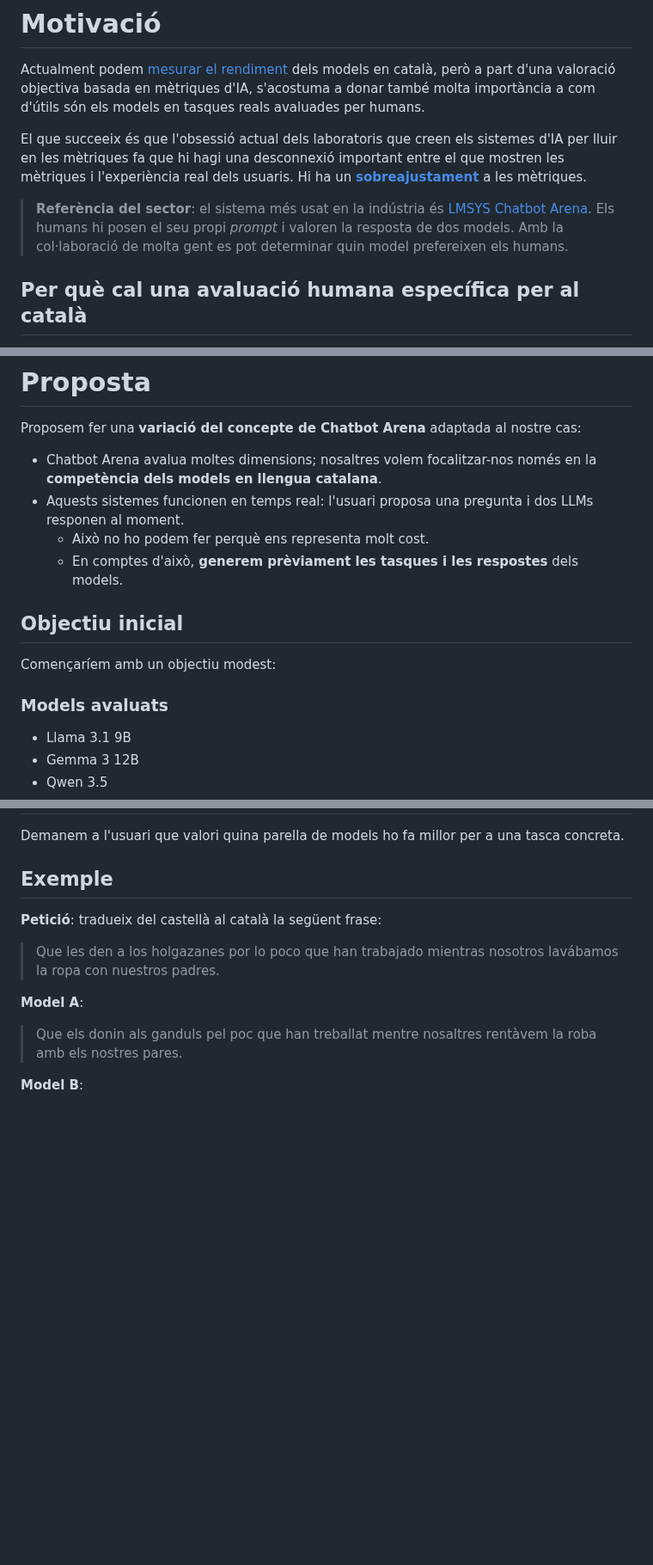
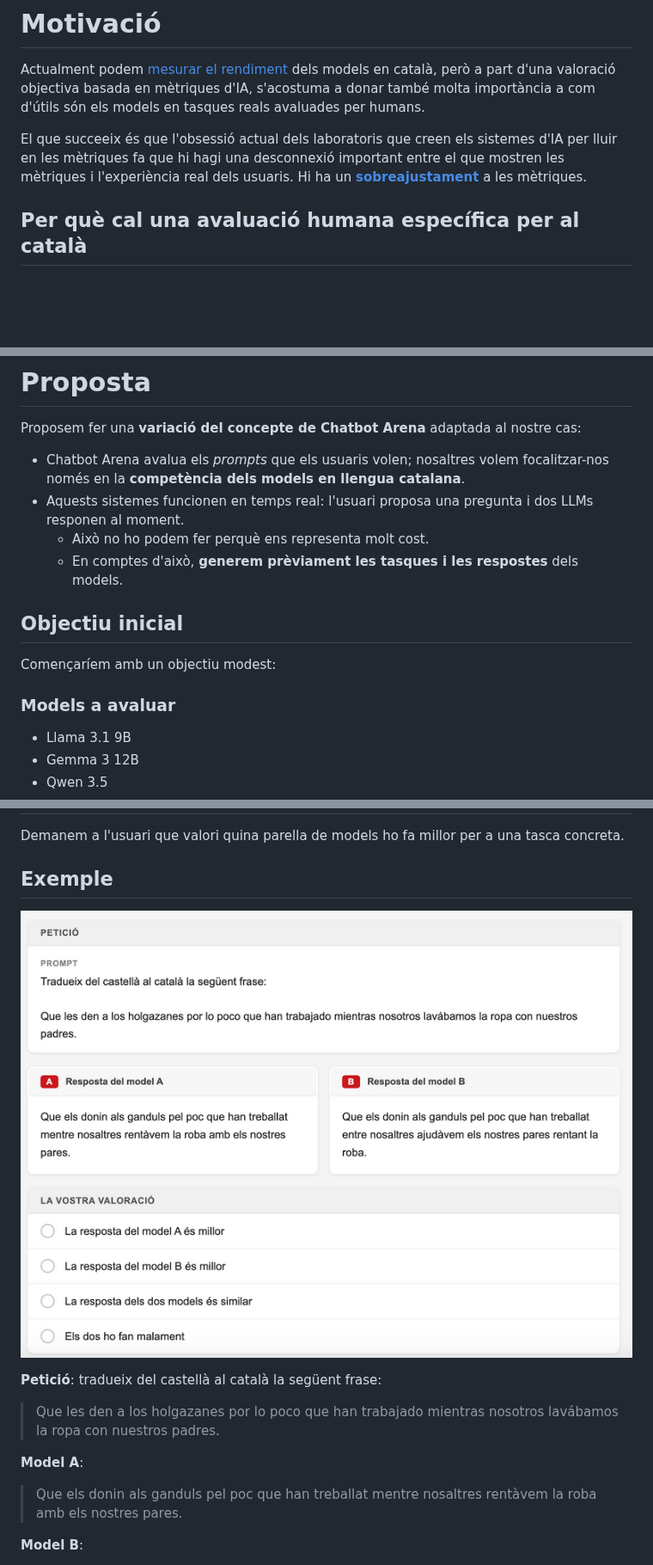
Before and after one commit to Softcatala/arena-cat, a Markdown page: project.md, 3 parts joined by grey strips. Shown at 86% size. GitHub-like rendering; pictures changed too: images/exemple-avaluacio.png (added); blank space fills up the shorter version.

```diff
--- a/project.md
+++ b/project.md
@@ -33,8 +33,6 @@ Actualment podem [mesurar el rendiment](https://www.softcatala.org/la-intelligen
 
 El que succeeix és que l'obsessió actual dels laboratoris que creen els sistemes d'IA per lluir en les mètriques fa que hi hagi una desconnexió important entre el que mostren les mètriques i l'experiència real dels usuaris. Hi ha un **[sobreajustament](https://ca.wikipedia.org/wiki/Sobreajustament_(overfitting))** a les mètriques.
 
-> **Referència del sector**: el sistema més usat en la indústria és [LMSYS Chatbot Arena](https://lmarena.ai/). Els humans hi posen el seu propi *prompt* i valoren la resposta de dos models. Amb la col·laboració de molta gent es pot determinar quin model prefereixen els humans.
-
 ## Per què cal una avaluació humana específica per al català
 
 - Les mètriques agregades poden amagar errors específics de la llengua (ortografia, registre, varietats dialectals, referències culturals).
@@ -47,7 +45,7 @@ El que succeeix és que l'obsessió actual dels laboratoris que creen els sistem
 
 Proposem fer una **variació del concepte de Chatbot Arena** adaptada al nostre cas:
 
-- Chatbot Arena avalua moltes dimensions; nosaltres volem focalitzar-nos només en la **competència dels models en llengua catalana**.
+- Chatbot Arena avalua els *prompts* que els usuaris volen; nosaltres volem focalitzar-nos només en la **competència dels models en llengua catalana**.
 - Aquests sistemes funcionen en temps real: l'usuari proposa una pregunta i dos LLMs responen al moment.
     - Això no ho podem fer perquè ens representa molt cost.
     - En comptes d'això, **generem prèviament les tasques i les respostes** dels models.
@@ -56,7 +54,7 @@ Proposem fer una **variació del concepte de Chatbot Arena** adaptada al nostre
 
 Començaríem amb un objectiu modest:
 
-### Models avaluats
+### Models a avaluar
 
 - Llama 3.1 9B
 - Gemma 3 12B
@@ -83,6 +81,8 @@ Generem sintèticament 5 tasques representatives:
 Demanem a l'usuari que valori quina parella de models ho fa millor per a una tasca concreta.
 
 ## Exemple
+
+![Exemple d'avaluació: prompt de traducció amb dues respostes (model A i model B) i les quatre opcions de vot](images/exemple-avaluacio.png)
 
 **Petició**: tradueix del castellà al català la següent frase:
 
```
